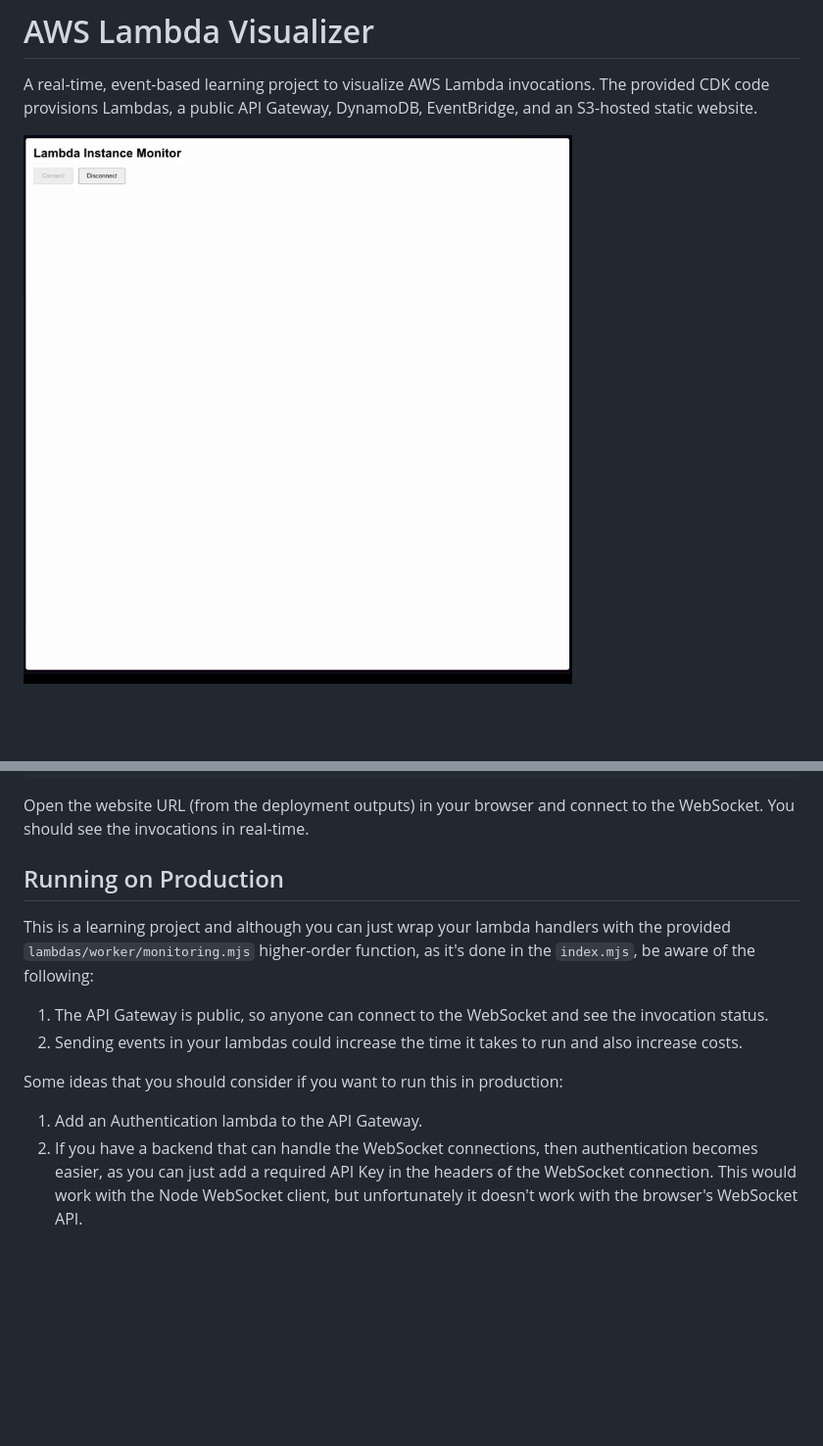
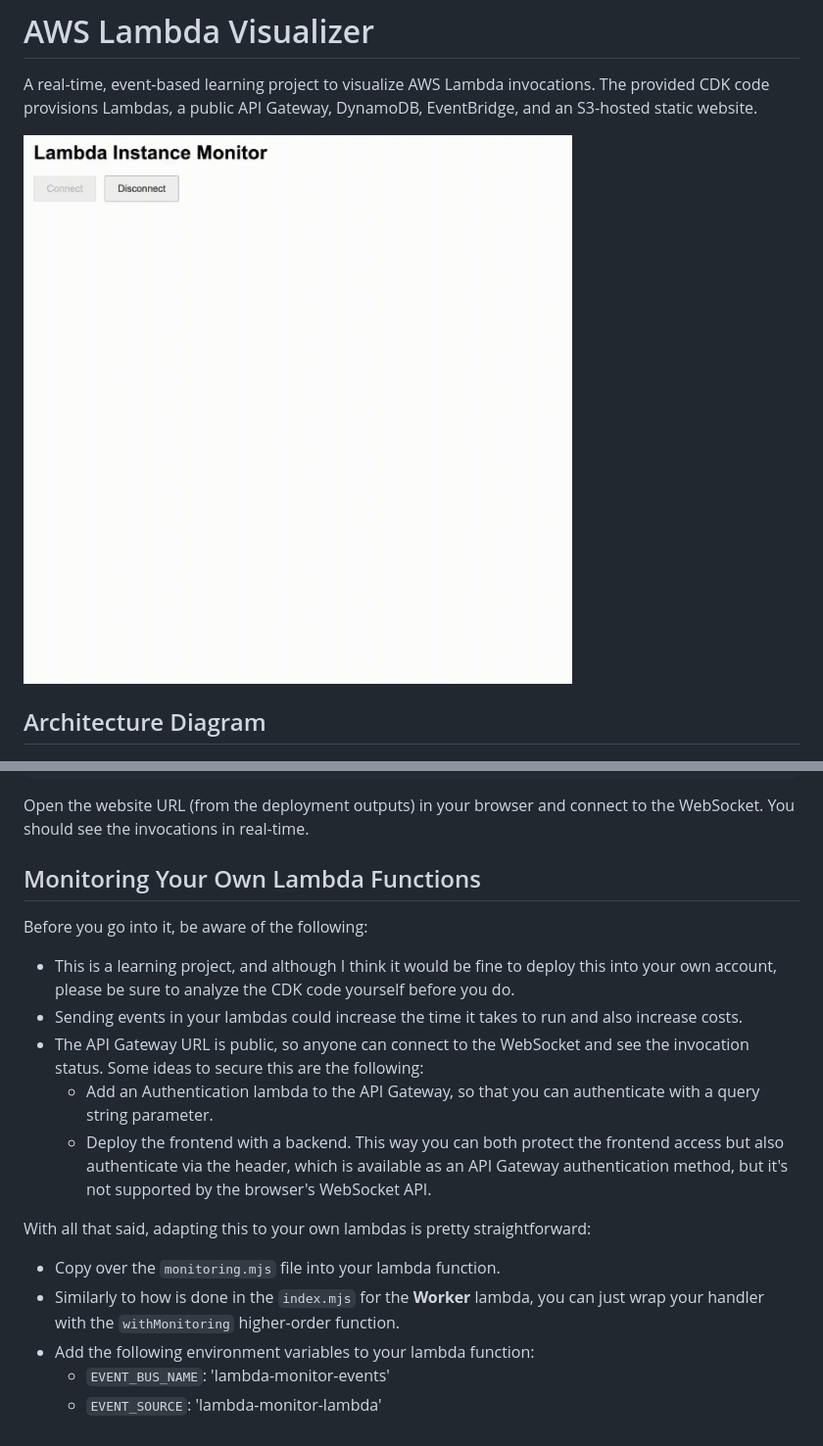
Before and after one commit to mtrentz/aws-lambda-monitor, a Markdown page: README.md, 2 parts joined by grey strips. Shown: that part at 98% size. Drawn GitHub-style; pictures changed too: assets/visualizer.gif; blank space fills up the shorter version.

Commit message:
better docs and small changes

```diff
--- a/README.md
+++ b/README.md
@@ -2,7 +2,9 @@
 
 A real-time, event-based learning project to visualize AWS Lambda invocations. The provided CDK code provisions Lambdas, a public API Gateway, DynamoDB, EventBridge, and an S3-hosted static website.
 
-![Visualizer GIF](assets/visualizer.gif)
+<img src="assets/visualizer.gif" alt="Visualizer GIF" width="800" height="800">
+
+## Architecture Diagram
 
 ![AWS Architecture Diagram](assets/diagram.png)
 
@@ -29,14 +31,20 @@ cdk deploy
 
 Open the website URL (from the deployment outputs) in your browser and connect to the WebSocket. You should see the invocations in real-time.
 
-## Running on Production
+## Monitoring Your Own Lambda Functions
 
-This is a learning project and although you can just wrap your lambda handlers with the provided `lambdas/worker/monitoring.mjs` higher-order function, as it's done in the `index.mjs`, be aware of the following:
+Before you go into it, be aware of the following:
 
-1. The API Gateway is public, so anyone can connect to the WebSocket and see the invocation status.
-2. Sending events in your lambdas could increase the time it takes to run and also increase costs.
+- This is a learning project, and although I think it would be fine to deploy this into your own account, please be sure to analyze the CDK code yourself before you do.
+- Sending events in your lambdas could increase the time it takes to run and also increase costs.
+- The API Gateway URL is public, so anyone can connect to the WebSocket and see the invocation status. Some ideas to secure this are the following:
+    - Add an Authentication lambda to the API Gateway, so that you can authenticate with a query string parameter.
+    - Deploy the frontend with a backend. This way you can both protect the frontend access but also authenticate via the header, which is available as an API Gateway authentication method, but it's not supported by the browser's WebSocket API.
 
-Some ideas that you should consider if you want to run this in production:
+With all that said, adapting this to your own lambdas is pretty straightforward:
 
-1. Add an Authentication lambda to the API Gateway.
-2. If you have a backend that can handle the WebSocket connections, then authentication becomes easier, as you can just add a required API Key in the headers of the WebSocket connection. This would work with the Node WebSocket client, but unfortunately it doesn't work with the browser's WebSocket API.
+- Copy over the `monitoring.mjs` file into your lambda function.
+- Similarly to how is done in the `index.mjs` for the **Worker** lambda, you can just wrap your handler with the `withMonitoring` higher-order function.
+- Add the following environment variables to your lambda function:
+    - `EVENT_BUS_NAME`: 'lambda-monitor-events'
+    - `EVENT_SOURCE`: 'lambda-monitor-lambda'
```
Also changed, not shown: 3 other files.
